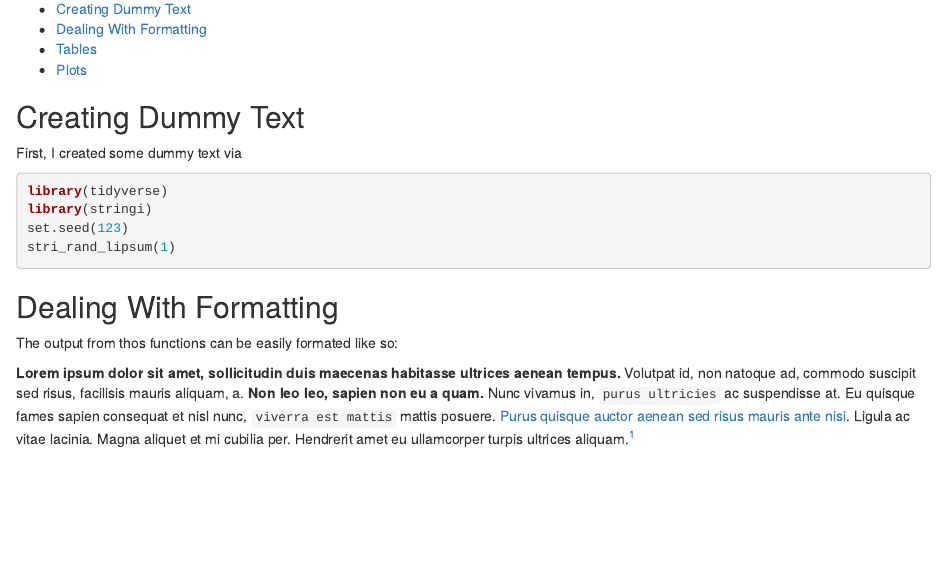
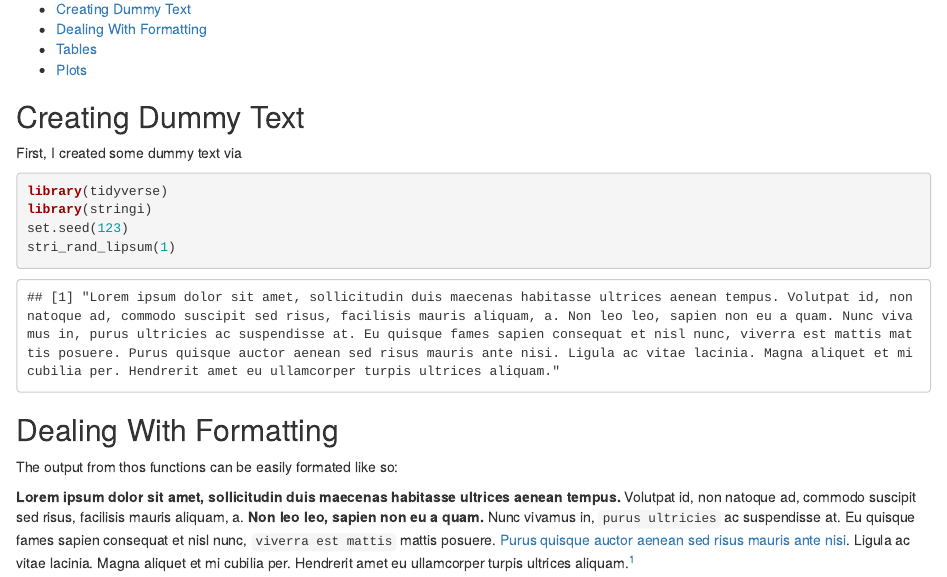
Before and after one commit to pns1123/pns1123.github.io, an R Markdown document (report.Rmd): the page in a window 1100 px wide, from 130 px down. Rendered offline with R 4.5, knitr and Pandoc, with nearby package versions.

Commit message:
Update report

````diff
--- a/report.Rmd
+++ b/report.Rmd
@@ -15,7 +15,7 @@ output:
 ## Creating Dummy Text
 
 First, I created some dummy text via
-```{r, message=FALSE, eval=FALSE, tidy=TRUE, highlight=TRUE}
+```{r, message=FALSE, eval=TRUE, tidy=TRUE, highlight=TRUE}
 library(tidyverse)
 library(stringi)
 set.seed(123)
````
Also changed, not shown: report.md.
